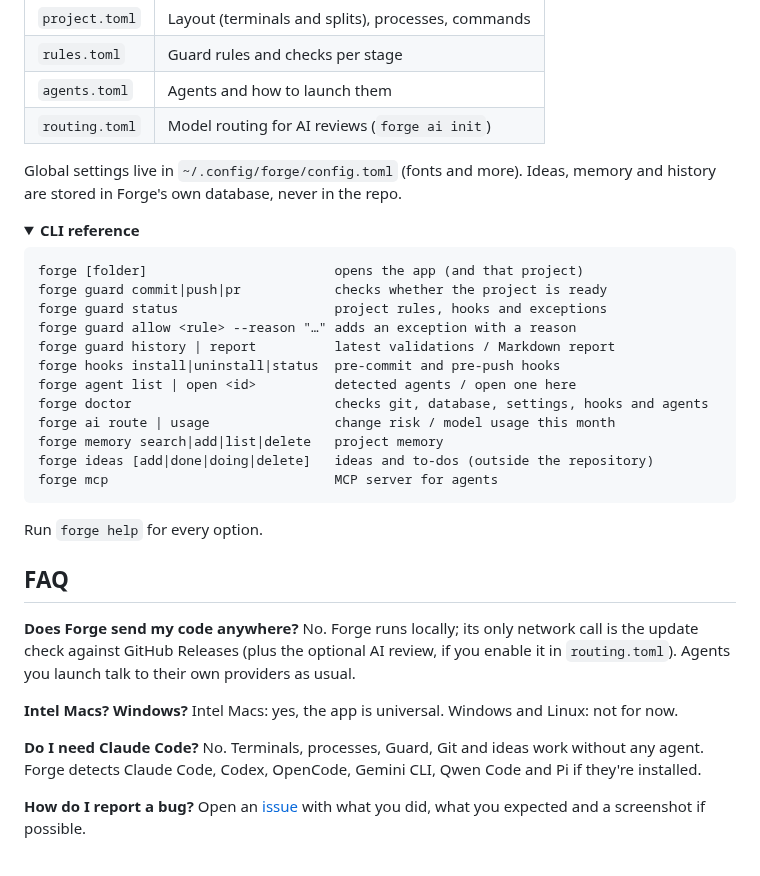
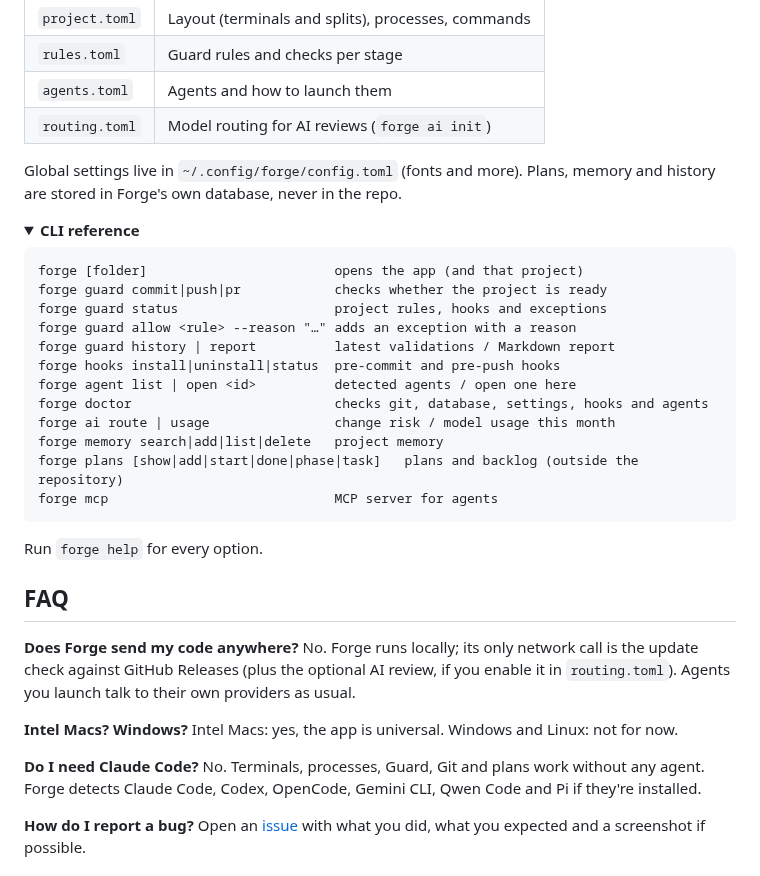
Before and after one commit to DiegoAndres717/forge, a Markdown page: README.md, the part around one of its changes. Rendered like a GitHub page; folded sections open.

````diff
--- a/README.md
+++ b/README.md
@@ -161,7 +161,7 @@ Per project, in `.forge/` (commit it to share with your team):
 | `agents.toml` | Agents and how to launch them |
 | `routing.toml` | Model routing for AI reviews (`forge ai init`) |
 
-Global settings live in `~/.config/forge/config.toml` (fonts and more). Ideas, memory and history are stored in Forge's own database, never in the repo.
+Global settings live in `~/.config/forge/config.toml` (fonts and more). Plans, memory and history are stored in Forge's own database, never in the repo.
 
 <details>
 <summary><b>CLI reference</b></summary>
@@ -177,7 +177,7 @@ forge agent list | open <id>          detected agents / open one here
 forge doctor                          checks git, database, settings, hooks and agents
 forge ai route | usage                change risk / model usage this month
 forge memory search|add|list|delete   project memory
-forge ideas [add|done|doing|delete]   ideas and to-dos (outside the repository)
+forge plans [show|add|start|done|phase|task]   plans and backlog (outside the repository)
 forge mcp                             MCP server for agents
 ```
 
@@ -194,7 +194,7 @@ No. Forge runs locally; its only network call is the update check against GitHub
 Intel Macs: yes, the app is universal. Windows and Linux: not for now.
 
 **Do I need Claude Code?**
-No. Terminals, processes, Guard, Git and ideas work without any agent. Forge detects Claude Code, Codex, OpenCode, Gemini CLI, Qwen Code and Pi if they're installed.
+No. Terminals, processes, Guard, Git and plans work without any agent. Forge detects Claude Code, Codex, OpenCode, Gemini CLI, Qwen Code and Pi if they're installed.
 
 **How do I report a bug?**
 Open an [issue](https://github.com/DiegoAndres717/forge/issues) with what you did, what you expected and a screenshot if possible.
````
Also changed, not shown: other parts of README.md (+7 -7 lines), README.es.md (+9 -9 lines), docs/demo.gif, docs/screenshots/ideas.png (deleted), docs/screenshots/plans.png (added), 10 other files.
